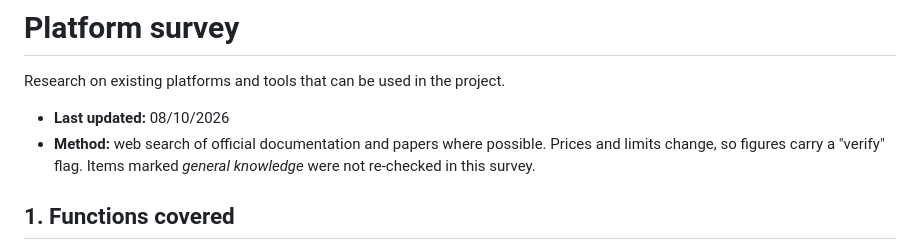
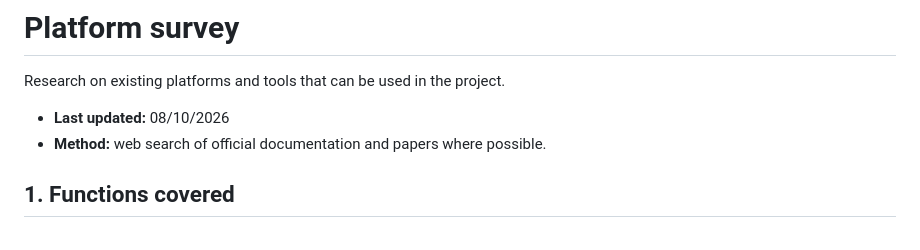
Before and after one commit to KaTVasq/leaf_mlops, a Markdown page: docs/platform_survey.md, the part around the change. GitHub-like rendering.

Commit message:
Update platform survey methodology section
Removed outdated notes on methodology and verification.

```diff
--- a/docs/platform_survey.md
+++ b/docs/platform_survey.md
@@ -3,9 +3,7 @@
 Research on existing platforms and tools that can be used in the project.
 
 - **Last updated:** 08/10/2026
-- **Method:** web search of official documentation and papers where possible. Prices and
-  limits change, so figures carry a "verify" flag. Items marked *general knowledge* were
-  not re-checked in this survey.
+- **Method:** web search of official documentation and papers where possible.
 
 ## 1. Functions covered
 
```
